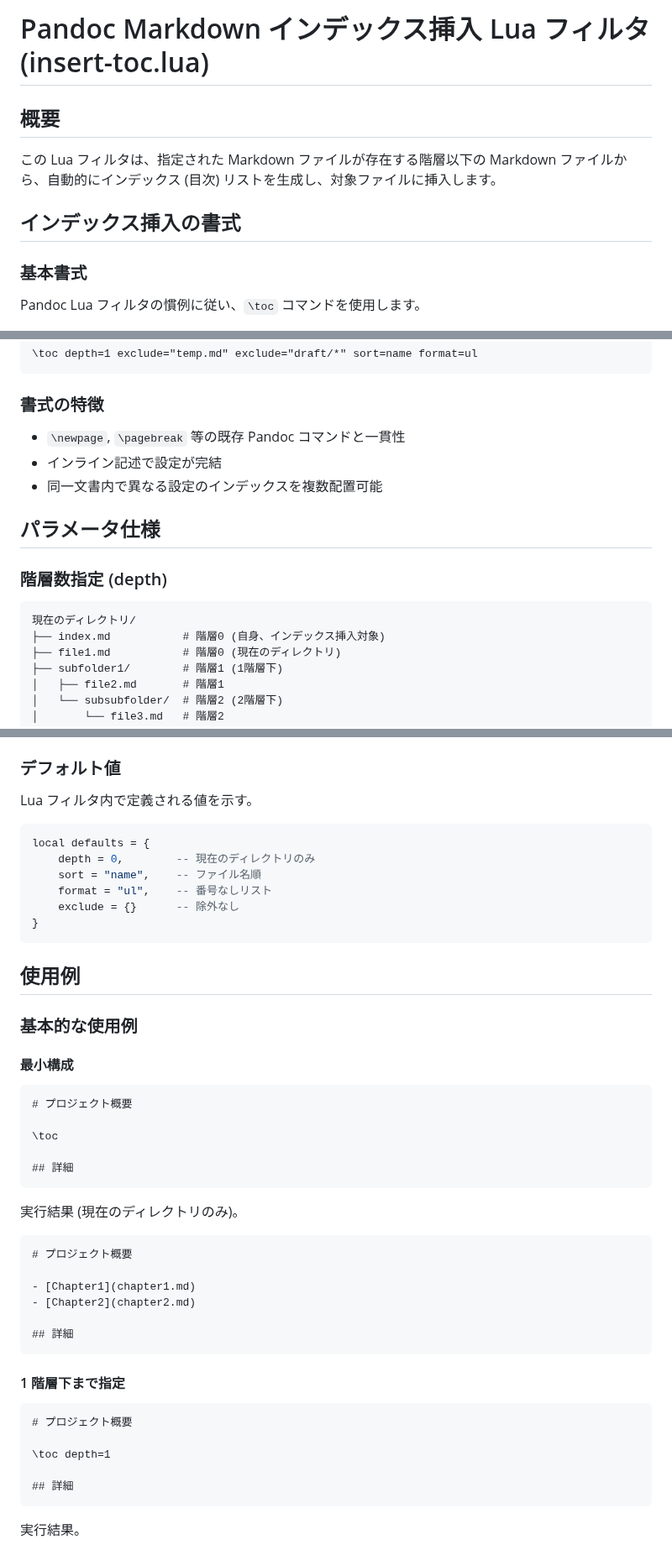
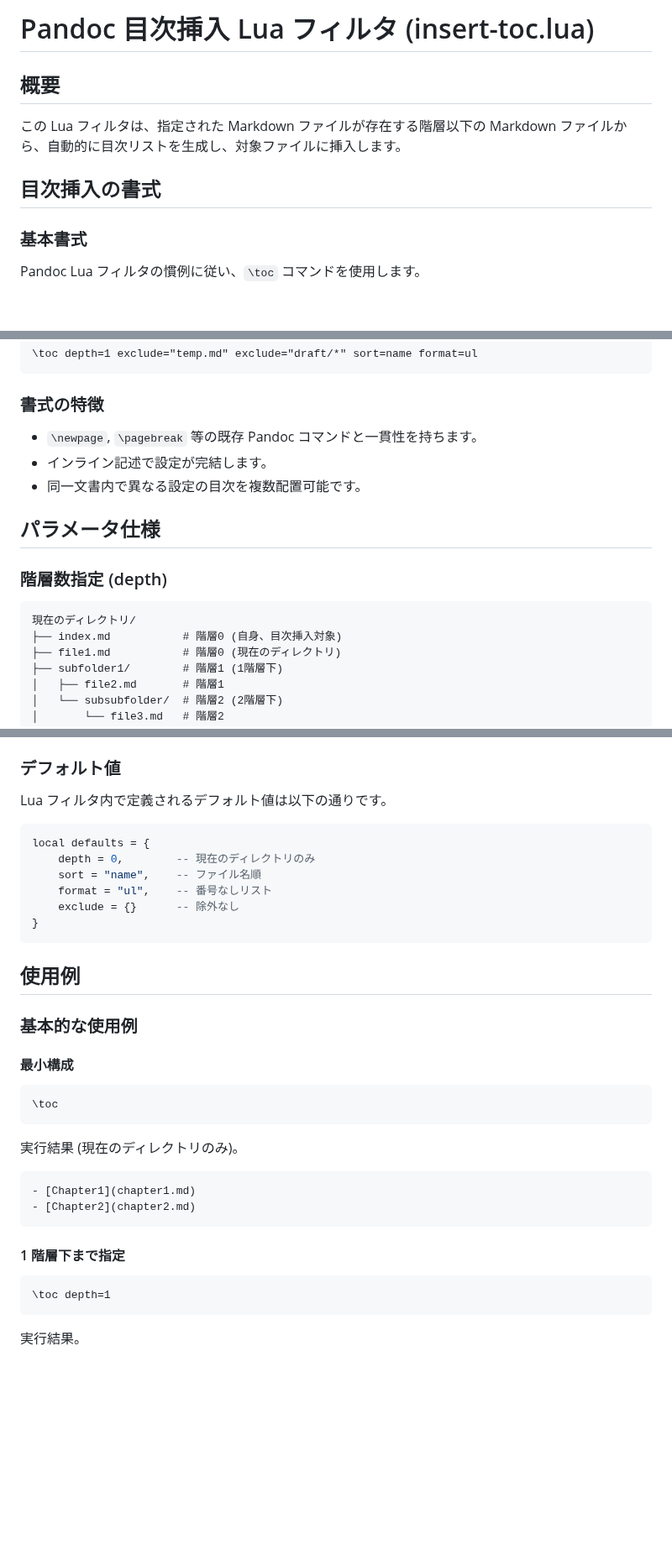
Before and after one commit to Hondarer/pub_markdown, a Markdown page: docs-src/tech-docs/insert-toc.md, 3 parts joined by grey strips. Shown at 84% size. GitHub-like rendering; blank space fills up the shorter version.

Commit message:
ドキュメント更新

````diff
--- a/docs-src/tech-docs/insert-toc.md
+++ b/docs-src/tech-docs/insert-toc.md
@@ -1,10 +1,10 @@
-# Pandoc Markdown インデックス挿入 Lua フィルタ (insert-toc.lua)
+# Pandoc 目次挿入 Lua フィルタ (insert-toc.lua)
 
 ## 概要
 
-この Lua フィルタは、指定された Markdown ファイルが存在する階層以下の Markdown ファイルから、自動的にインデックス (目次) リストを生成し、対象ファイルに挿入します。
+この Lua フィルタは、指定された Markdown ファイルが存在する階層以下の Markdown ファイルから、自動的に目次リストを生成し、対象ファイルに挿入します。
 
-## インデックス挿入の書式
+## 目次挿入の書式
 
 ### 基本書式
 
@@ -22,9 +22,9 @@ Pandoc Lua フィルタの慣例に従い、`\toc` コマンドを使用しま
 
 ### 書式の特徴
 
-- `\newpage`, `\pagebreak` 等の既存 Pandoc コマンドと一貫性
-- インライン記述で設定が完結
-- 同一文書内で異なる設定のインデックスを複数配置可能
+- `\newpage`, `\pagebreak` 等の既存 Pandoc コマンドと一貫性を持ちます。
+- インライン記述で設定が完結します。
+- 同一文書内で異なる設定の目次を複数配置可能です。
 
 ## パラメータ仕様
 
@@ -32,7 +32,7 @@ Pandoc Lua フィルタの慣例に従い、`\toc` コマンドを使用しま
 
 ```text
 現在のディレクトリ/
-├── index.md           # 階層0 (自身、インデックス挿入対象)
+├── index.md           # 階層0 (自身、目次挿入対象)
 ├── file1.md           # 階層0 (現在のディレクトリ)
 ├── subfolder1/        # 階層1 (1階層下)
 │   ├── file2.md       # 階層1
@@ -82,7 +82,7 @@ Pandoc Lua フィルタの慣例に従い、`\toc` コマンドを使用しま
 
 ### デフォルト値
 
-Lua フィルタ内で定義される値を示す。
+Lua フィルタ内で定義されるデフォルト値は以下の通りです。
 
 ```lua
 local defaults = {
@@ -100,32 +100,20 @@ local defaults = {
 #### 最小構成
 
 ```markdown
-# プロジェクト概要
-
 \toc
-
-## 詳細
 ```
 
 実行結果 (現在のディレクトリのみ)。
 
 ```markdown
-# プロジェクト概要
-
 - [Chapter1](chapter1.md)
 - [Chapter2](chapter2.md)
-
-## 詳細
 ```
 
 #### 1 階層下まで指定
 
 ```markdown
-# プロジェクト概要
-
 \toc depth=1
-
-## 詳細
 ```
 
 実行結果。
````
Also changed, not shown: other parts of docs-src/tech-docs/insert-toc.md (+2 -12 lines), README.md (+1 -1 lines).
